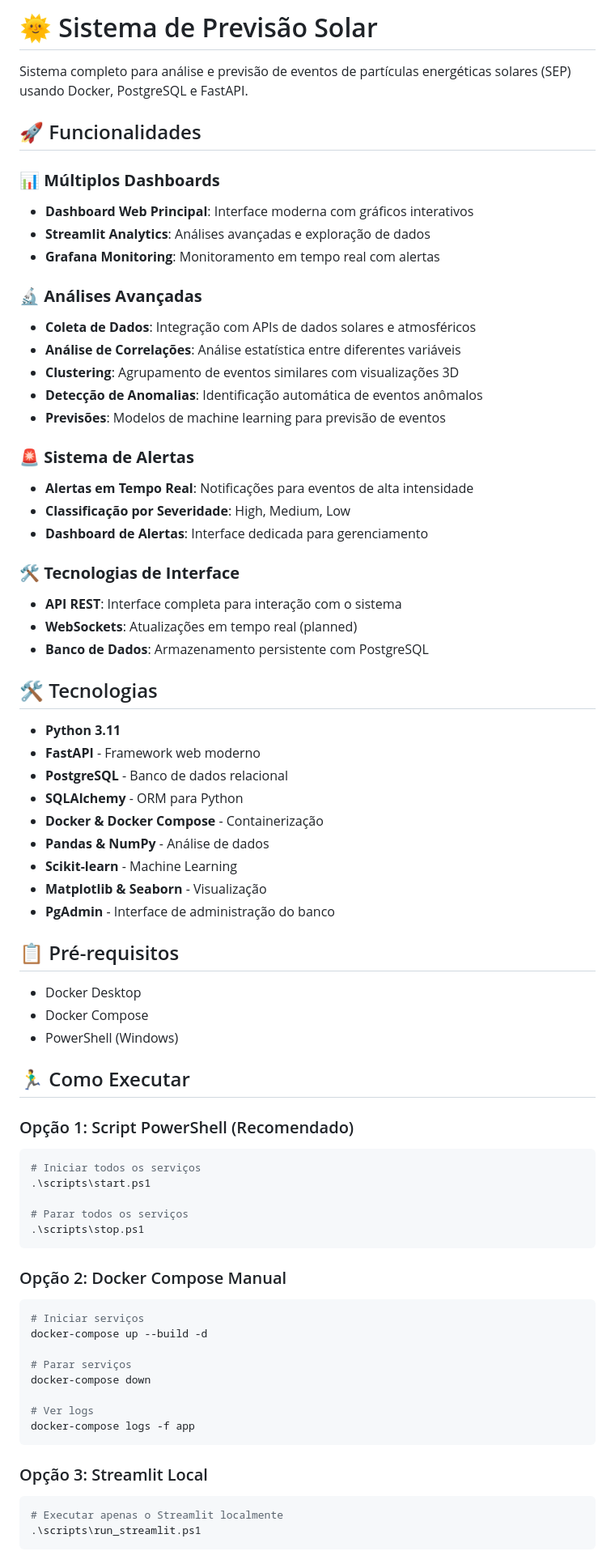
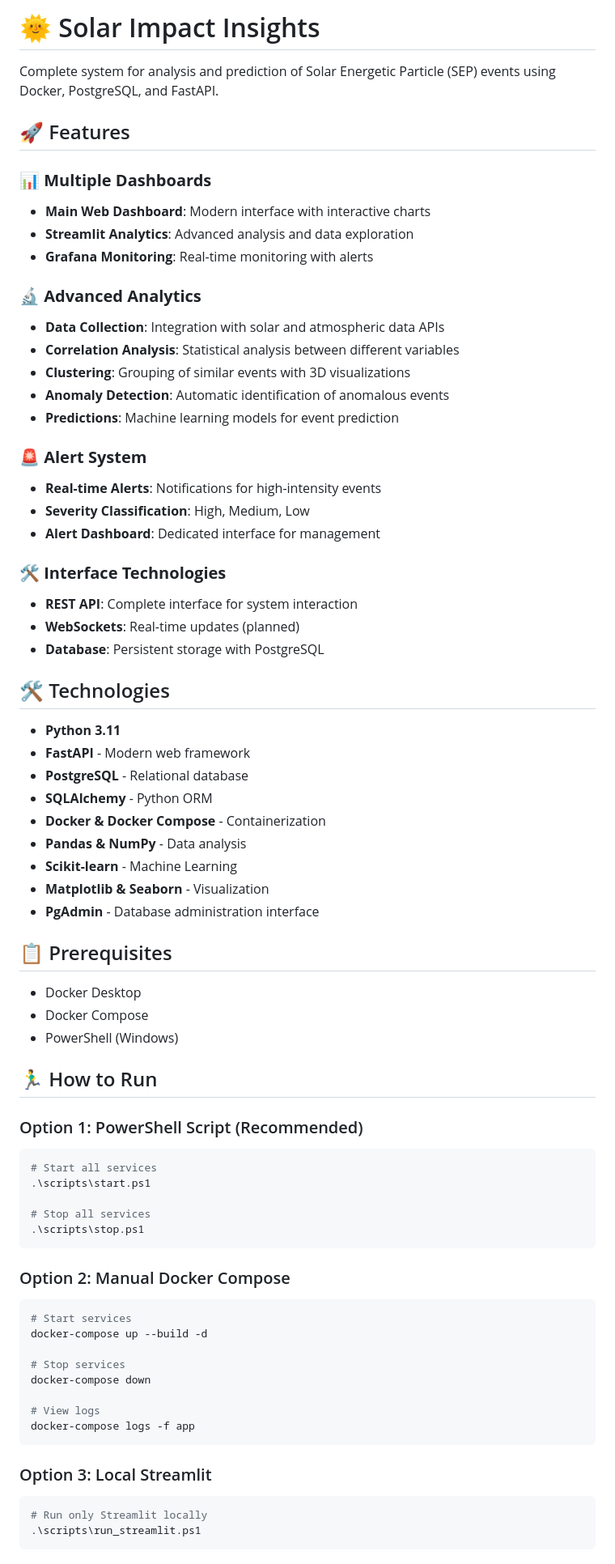
Before and after one commit to ZukeLima/solar-impact-insights, a Markdown page: README.md, the part around the change printed below. Shown: that part at 81% size. Drawn GitHub-style.

````diff
--- a/README.md
+++ b/README.md
@@ -1,75 +1,75 @@
-# 🌞 Sistema de Previsão Solar
+# 🌞 Solar Impact Insights
 
-Sistema completo para análise e previsão de eventos de partículas energéticas solares (SEP) usando Docker, PostgreSQL e FastAPI.
+Complete system for analysis and prediction of Solar Energetic Particle (SEP) events using Docker, PostgreSQL, and FastAPI.
 
-## 🚀 Funcionalidades
+## 🚀 Features
 
-### 📊 **Múltiplos Dashboards**
-- **Dashboard Web Principal**: Interface moderna com gráficos interativos
-- **Streamlit Analytics**: Análises avançadas e exploração de dados
-- **Grafana Monitoring**: Monitoramento em tempo real com alertas
+### 📊 **Multiple Dashboards**
+- **Main Web Dashboard**: Modern interface with interactive charts
+- **Streamlit Analytics**: Advanced analysis and data exploration
+- **Grafana Monitoring**: Real-time monitoring with alerts
 
-### 🔬 **Análises Avançadas**
-- **Coleta de Dados**: Integração com APIs de dados solares e atmosféricos
-- **Análise de Correlações**: Análise estatística entre diferentes variáveis
-- **Clustering**: Agrupamento de eventos similares com visualizações 3D
-- **Detecção de Anomalias**: Identificação automática de eventos anômalos
-- **Previsões**: Modelos de machine learning para previsão de eventos
+### 🔬 **Advanced Analytics**
+- **Data Collection**: Integration with solar and atmospheric data APIs
+- **Correlation Analysis**: Statistical analysis between different variables
+- **Clustering**: Grouping of similar events with 3D visualizations
+- **Anomaly Detection**: Automatic identification of anomalous events
+- **Predictions**: Machine learning models for event prediction
 
-### 🚨 **Sistema de Alertas**
-- **Alertas em Tempo Real**: Notificações para eventos de alta intensidade
-- **Classificação por Severidade**: High, Medium, Low
-- **Dashboard de Alertas**: Interface dedicada para gerenciamento
+### 🚨 **Alert System**
+- **Real-time Alerts**: Notifications for high-intensity events
+- **Severity Classification**: High, Medium, Low
+- **Alert Dashboard**: Dedicated interface for management
 
-### 🛠️ **Tecnologias de Interface**
-- **API REST**: Interface completa para interação com o sistema
-- **WebSockets**: Atualizações em tempo real (planned)
-- **Banco de Dados**: Armazenamento persistente com PostgreSQL
+### 🛠️ **Interface Technologies**
+- **REST API**: Complete interface for system interaction
+- **WebSockets**: Real-time updates (planned)
+- **Database**: Persistent storage with PostgreSQL
 
-## 🛠️ Tecnologias
+## 🛠️ Technologies
 
 - **Python 3.11**
-- **FastAPI** - Framework web moderno
-- **PostgreSQL** - Banco de dados relacional
-- **SQLAlchemy** - ORM para Python
-- **Docker & Docker Compose** - Containerização
-- **Pandas & NumPy** - Análise de dados
+- **FastAPI** - Modern web framework
+- **PostgreSQL** - Relational database
+- **SQLAlchemy** - Python ORM
+- **Docker & Docker Compose** - Containerization
+- **Pandas & NumPy** - Data analysis
 - **Scikit-learn** - Machine Learning
-- **Matplotlib & Seaborn** - Visualização
-- **PgAdmin** - Interface de administração do banco
+- **Matplotlib & Seaborn** - Visualization
+- **PgAdmin** - Database administration interface
 
-## 📋 Pré-requisitos
+## 📋 Prerequisites
 
 - Docker Desktop
 - Docker Compose
 - PowerShell (Windows)
 
-## 🏃‍♂️ Como Executar
+## 🏃‍♂️ How to Run
 
-### Opção 1: Script PowerShell (Recomendado)
+### Option 1: PowerShell Script (Recommended)
 ```powershell
-# Iniciar todos os serviços
+# Start all services
 .\scripts\start.ps1
 
-# Parar todos os serviços
+# Stop all services
 .\scripts\stop.ps1
 ```
 
-### Opção 2: Docker Compose Manual
+### Option 2: Manual Docker Compose
 ```bash
-# Iniciar serviços
+# Start services
 docker-compose up --build -d
 
-# Parar serviços
+# Stop services
 docker-compose down
 
-# Ver logs
+# View logs
 docker-compose logs -f app
 ```
 
-### Opção 3: Streamlit Local
+### Option 3: Local Streamlit
 ```powershell
-# Executar apenas o Streamlit localmente
+# Run only Streamlit locally
 .\scripts\run_streamlit.ps1
 ```
 
````
Also changed, not shown: other parts of README.md (+103 -103 lines).
